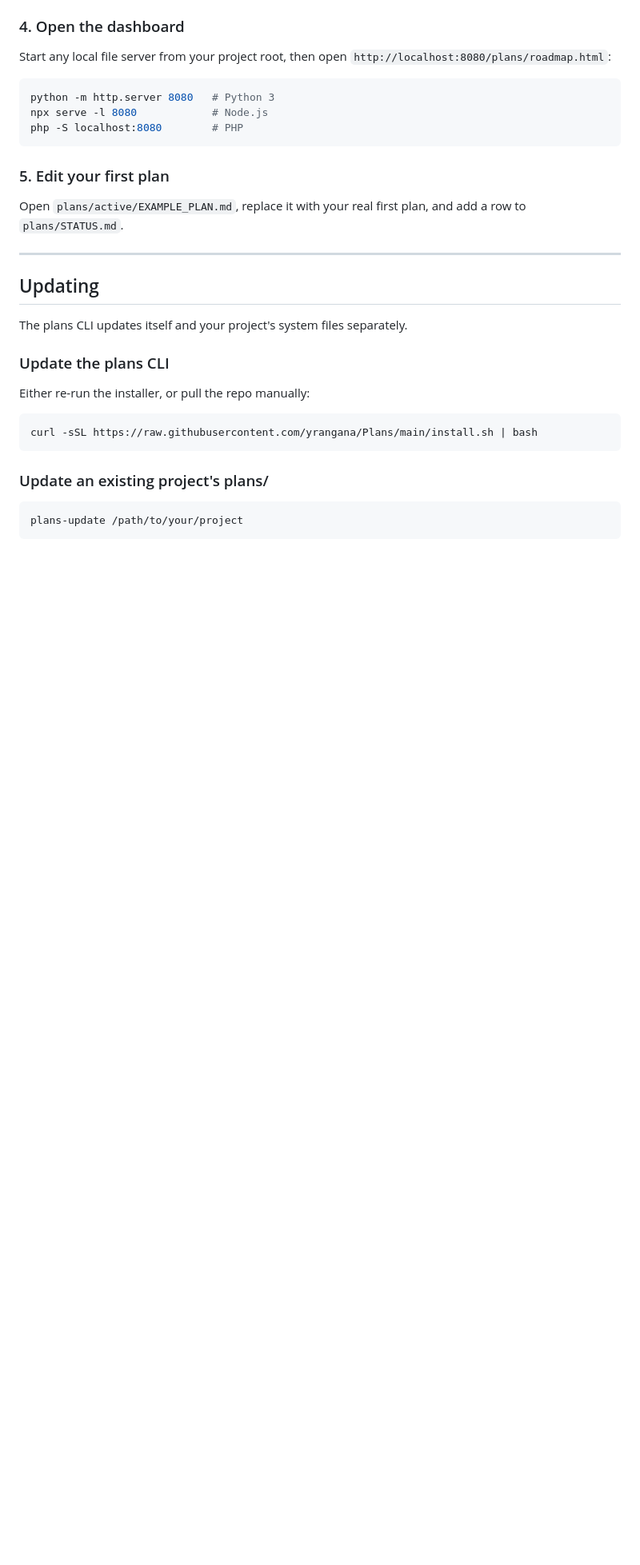
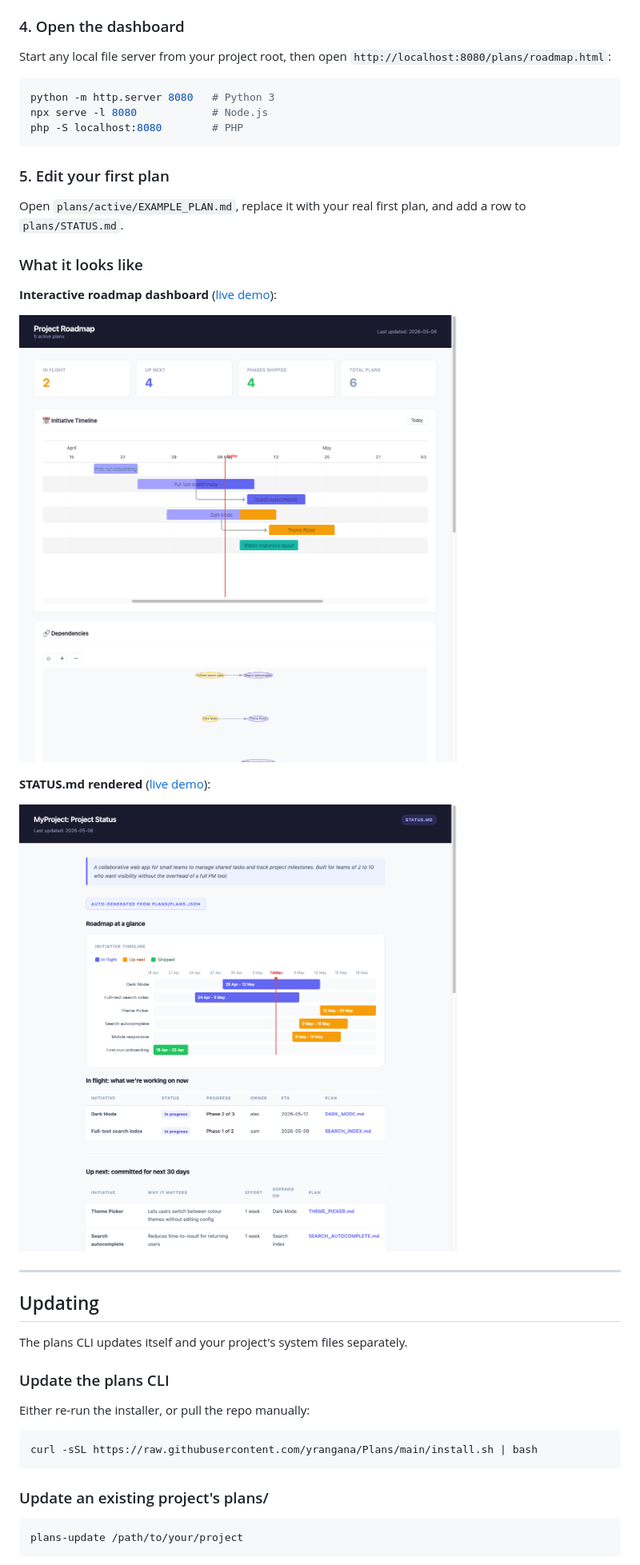
Before and after one commit to yrangana/Plans, a Markdown page: README.md, the part around the change printed below. Shown: that part at 80% size. Drawn GitHub-style; pictures changed too: examples/screenshot-dashboard.png (added), examples/screenshot-status.png (added); blank space fills up the shorter version.

Commit message:
Update README and add demo assets: include demo SVG, dashboard, and status screenshots for enhanced visibility

```diff
--- a/README.md
+++ b/README.md
@@ -72,6 +74,16 @@ php -S localhost:8080        # PHP
 ### 5. Edit your first plan
 
 Open `plans/active/EXAMPLE_PLAN.md`, replace it with your real first plan, and add a row to `plans/STATUS.md`.
+
+### What it looks like
+
+**Interactive roadmap dashboard** ([live demo](https://yrangana.github.io/Plans/examples/)):
+
+![Roadmap dashboard](examples/screenshot-dashboard.png)
+
+**STATUS.md rendered** ([live demo](https://yrangana.github.io/Plans/examples/status.html)):
+
+![Status page](examples/screenshot-status.png)
 
 ---
 
```
Also changed, not shown: other parts of README.md (+2 -0 lines), 1 other file.
